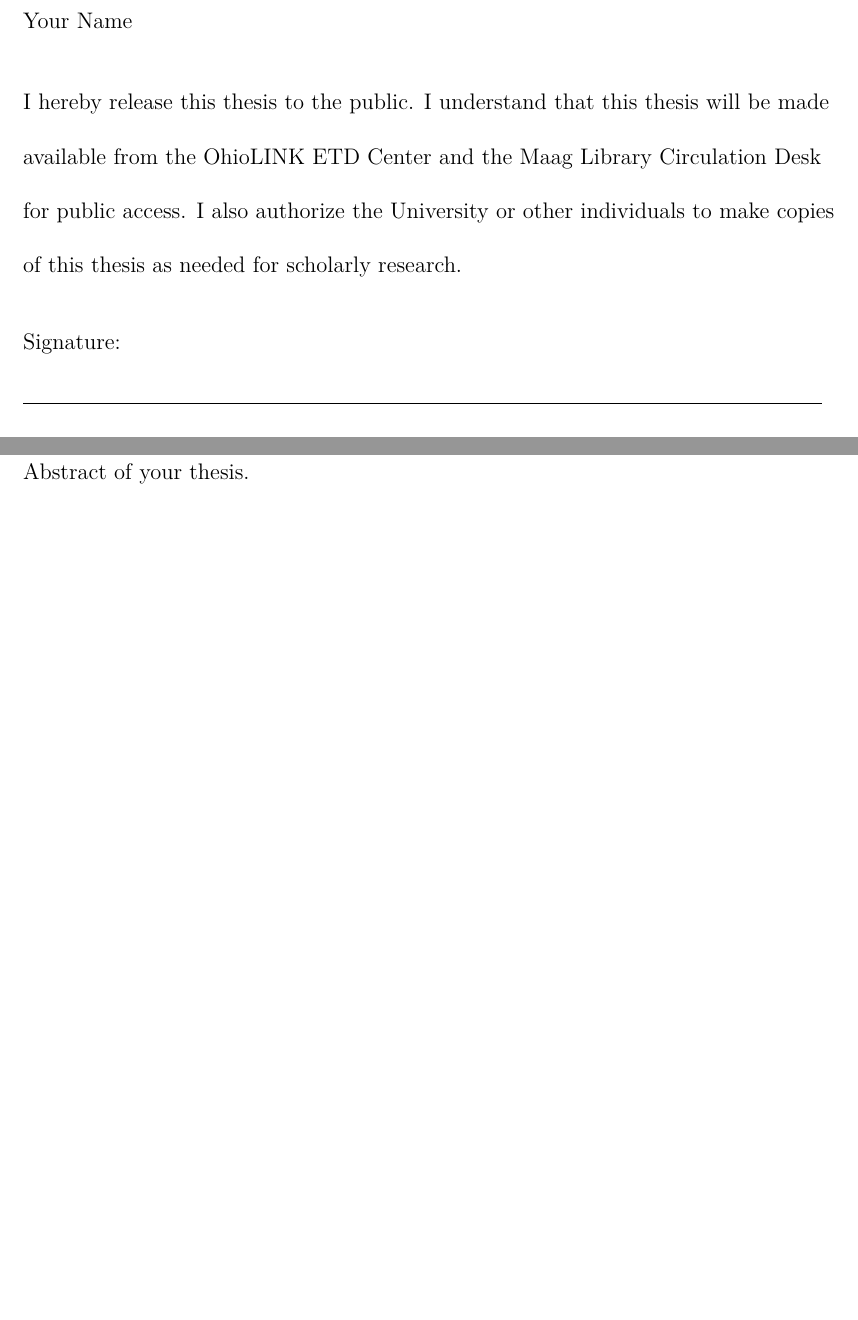
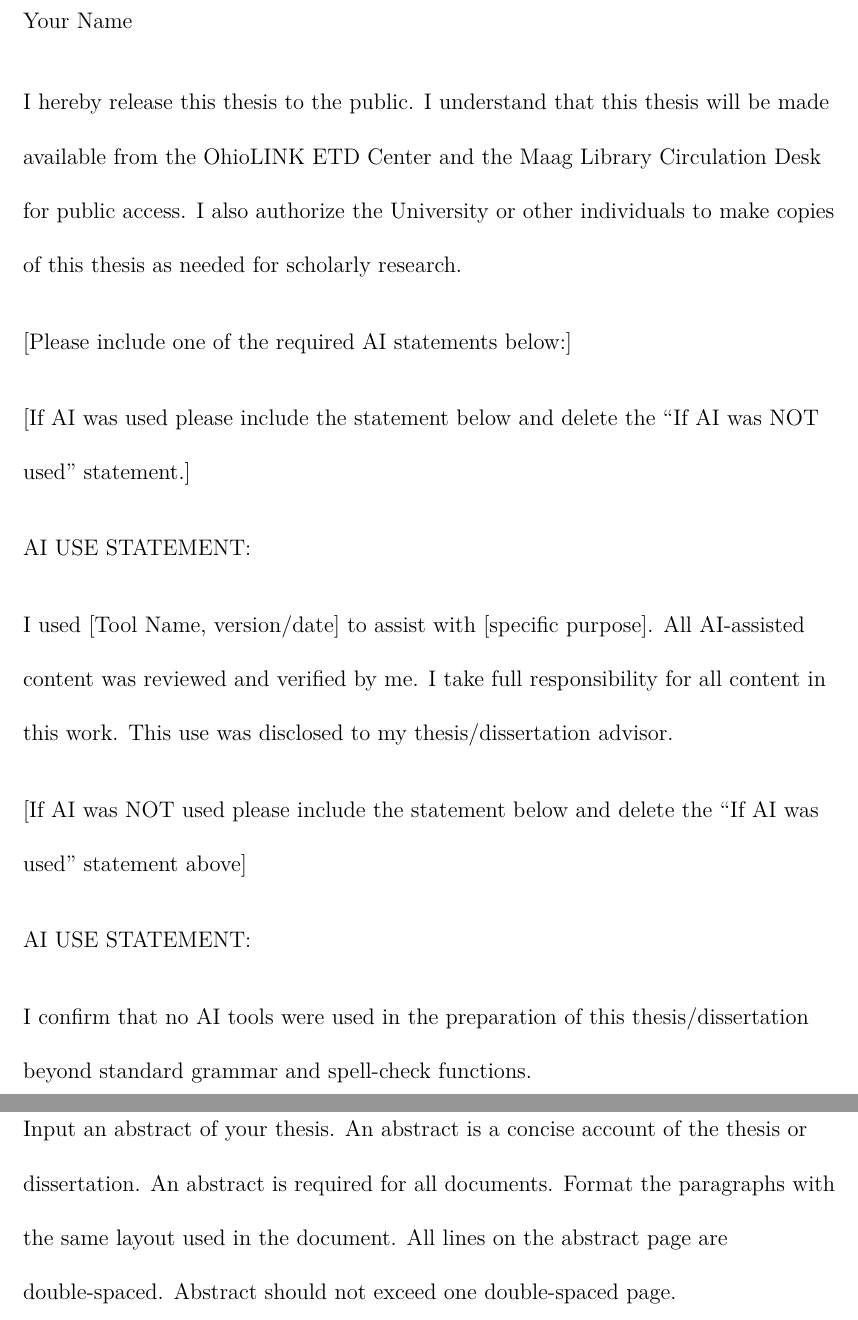
Before and after one commit to fenggeorgeyu/YSU-MCIS-Thesis-Template-26, a LaTeX document (main.tex, which reads sections/01_signature.tex, sections/02_abstract.tex): two parts of pages 2 and 3 of 12 before the commit and two parts of pages 2 and 5 of 14 after it, joined at a grey line, cut so that both start at the same text, the shorter picture padded with empty space. Compiled offline with pdfLaTeX.

Commit message:
AI statement

```diff
--- a/sections/01_signature.tex
+++ b/sections/01_signature.tex
@@ -3,8 +3,22 @@
 Thesis Title \\[0.5 cm]
 Your Name \\[0.5 cm]
 
+I hereby release this thesis to the public.  I understand that this thesis will be made available from the OhioLINK ETD Center and the Maag Library Circulation Desk for public access.  I also authorize the University or other individuals to make copies of this thesis as needed for scholarly research.
 
-I hereby release this thesis to the public. I understand that this thesis will be made available from the OhioLINK ETD Center and the Maag Library Circulation Desk for public access. I also authorize the University or other individuals to make copies of this thesis as needed for scholarly research.
+[Please include one of the required AI statements below:]
+
+[If AI was used please include the statement below and delete the “If AI was NOT used” statement.]
+
+AI USE STATEMENT:
+
+I used [Tool Name, version/date] to assist with [specific purpose]. All AI-assisted content was reviewed and verified by me. I take full responsibility for all content in this work. This use was disclosed to my thesis/dissertation advisor.
+
+[If AI was NOT used please include the statement below and delete the “If AI was used” statement above]
+
+AI USE STATEMENT:
+
+I confirm that no AI tools were used in the preparation of this thesis/dissertation beyond standard grammar and spell-check functions.
+
 
 %\noindent\makebox[\linewidth]{\rule{\paperwidth}{0.4pt}}\\
 Signature:\\
--- a/sections/02_abstract.tex
+++ b/sections/02_abstract.tex
@@ -1,2 +1,2 @@
 \section*{Abstract}
-Abstract of your thesis.
+Input an abstract of your thesis. An abstract is a concise account of the thesis or dissertation. An abstract is required for all documents. Format the paragraphs with the same layout used in the document. All lines on the abstract page are double-spaced. Abstract should not exceed one double-spaced page.
```
Also changed, not shown: main.tex (+1 -0 lines), sections/01-2_copyright.tex (added, +14 -0 lines).
